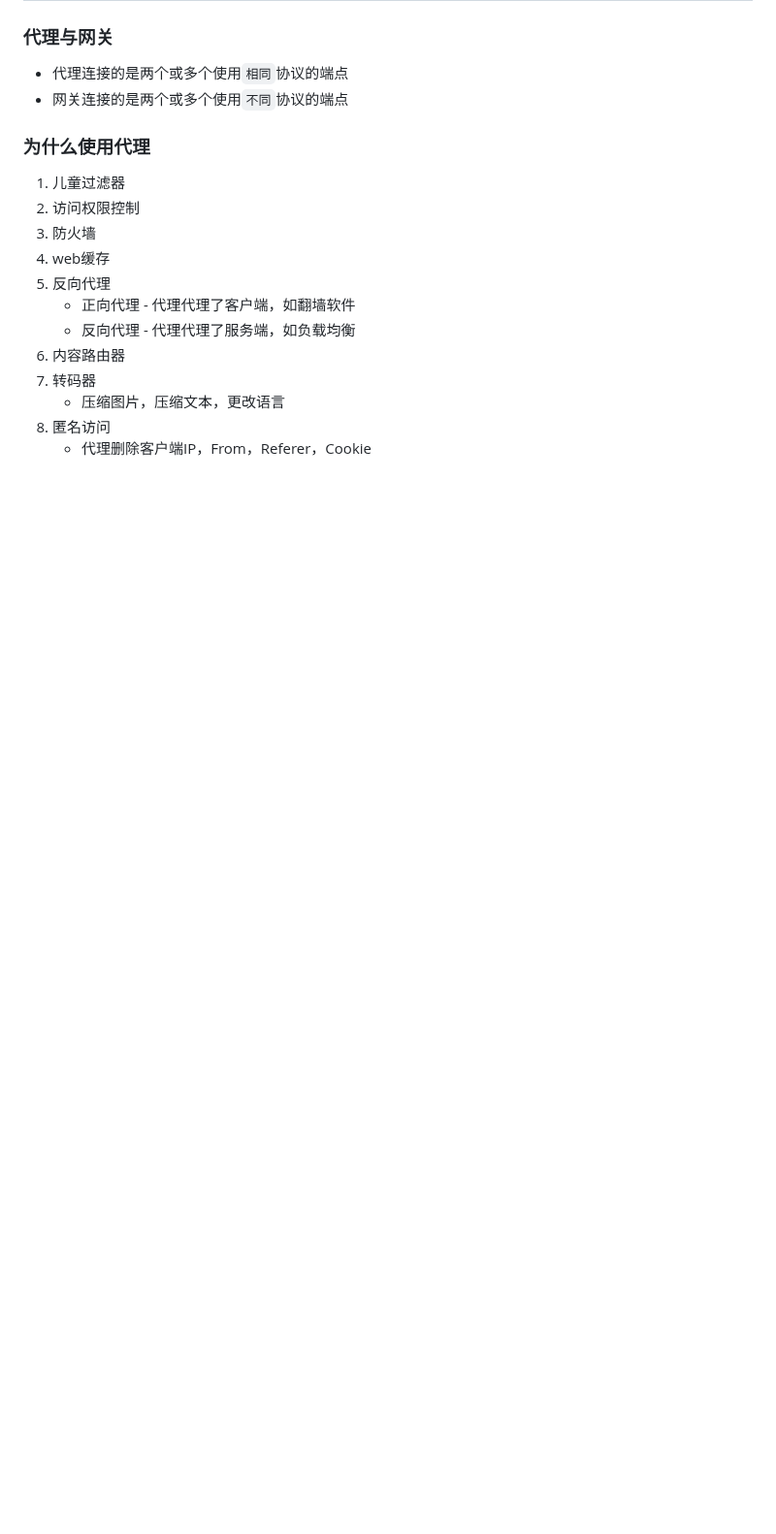
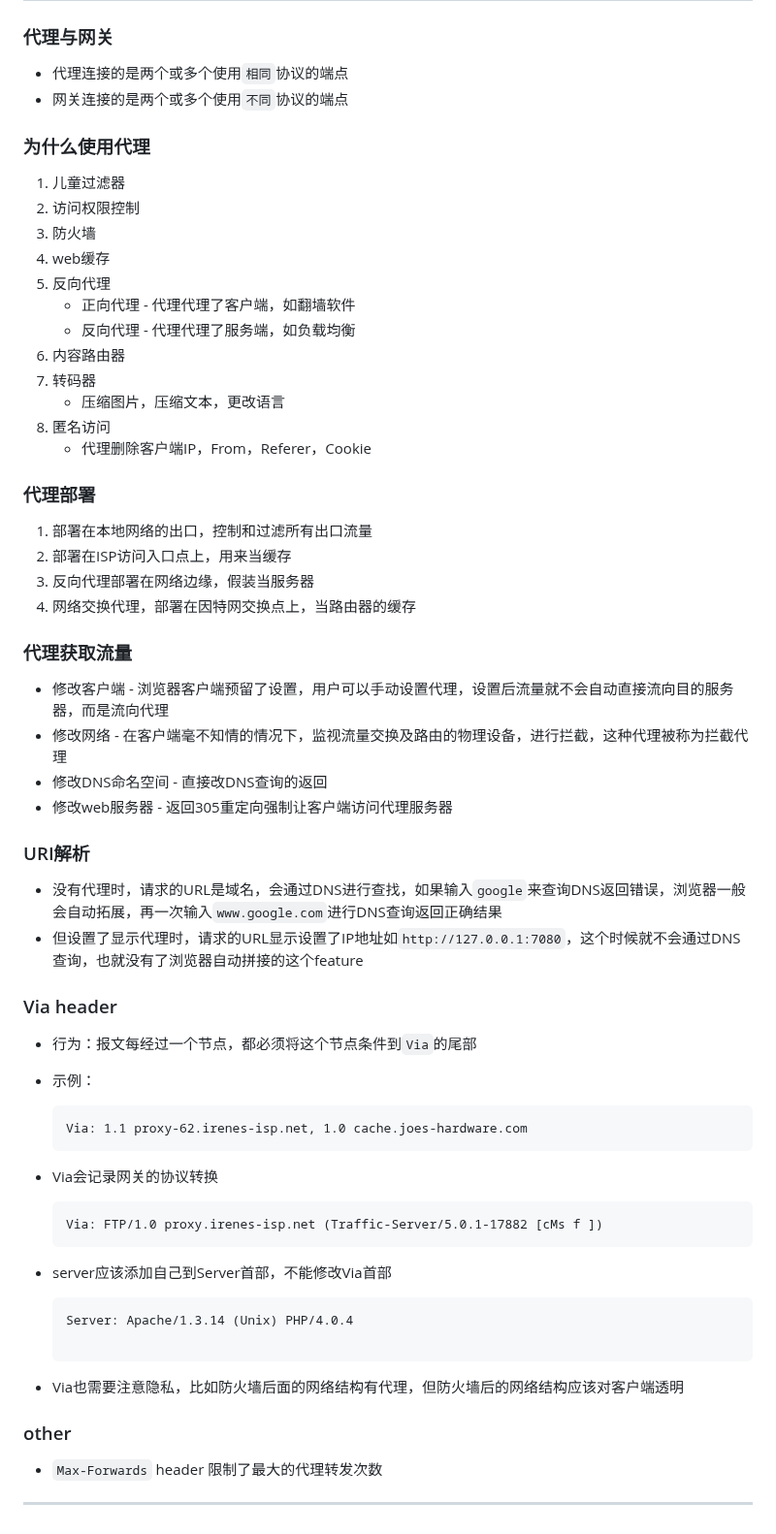
Before and after one commit to Ran-Mori/study-notes, a Markdown page: http.md, the part around one of its changes. Shown at 97% size. GitHub-like rendering; blank space fills up the shorter version.

Commit message:
learn(http): proxy over

````diff
--- a/http.md
+++ b/http.md
@@ -219,3 +230,51 @@
    * 压缩图片，压缩文本，更改语言
 8. 匿名访问
    * 代理删除客户端IP，From，Referer，Cookie
+
+### 代理部署
+
+1. 部署在本地网络的出口，控制和过滤所有出口流量
+2. 部署在ISP访问入口点上，用来当缓存
+3. 反向代理部署在网络边缘，假装当服务器
+4. 网络交换代理，部署在因特网交换点上，当路由器的缓存
+
+### 代理获取流量
+
+* 修改客户端 - 浏览器客户端预留了设置，用户可以手动设置代理，设置后流量就不会自动直接流向目的服务器，而是流向代理
+* 修改网络 - 在客户端毫不知情的情况下，监视流量交换及路由的物理设备，进行拦截，这种代理被称为拦截代理
+* 修改DNS命名空间 - 直接改DNS查询的返回
+* 修改web服务器 - 返回305重定向强制让客户端访问代理服务器
+
+### URI解析
+
+* 没有代理时，请求的URL是域名，会通过DNS进行查找，如果输入`google`来查询DNS返回错误，浏览器一般会自动拓展，再一次输入`www.google.com`进行DNS查询返回正确结果
+* 但设置了显示代理时，请求的URL显示设置了IP地址如`http://127.0.0.1:7080`，这个时候就不会通过DNS查询，也就没有了浏览器自动拼接的这个feature
+
+### Via header
+
+* 行为：报文每经过一个节点，都必须将这个节点条件到`Via`的尾部
+
+* 示例：
+
+  ```http
+  Via: 1.1 proxy-62.irenes-isp.net, 1.0 cache.joes-hardware.com
+  ```
+
+* Via会记录网关的协议转换
+
+  ```http
+  Via: FTP/1.0 proxy.irenes-isp.net (Traffic-Server/5.0.1-17882 [cMs f ])
+  ```
+
+* server应该添加自己到Server首部，不能修改Via首部
+
+  ```http
+  Server: Apache/1.3.14 (Unix) PHP/4.0.4
+
+* Via也需要注意隐私，比如防火墙后面的网络结构有代理，但防火墙后的网络结构应该对客户端透明
+
+### other
+
+* `Max-Forwards` header 限制了最大的代理转发次数
+
+***
````
Also changed, not shown: other parts of http.md (+11 -0 lines).
